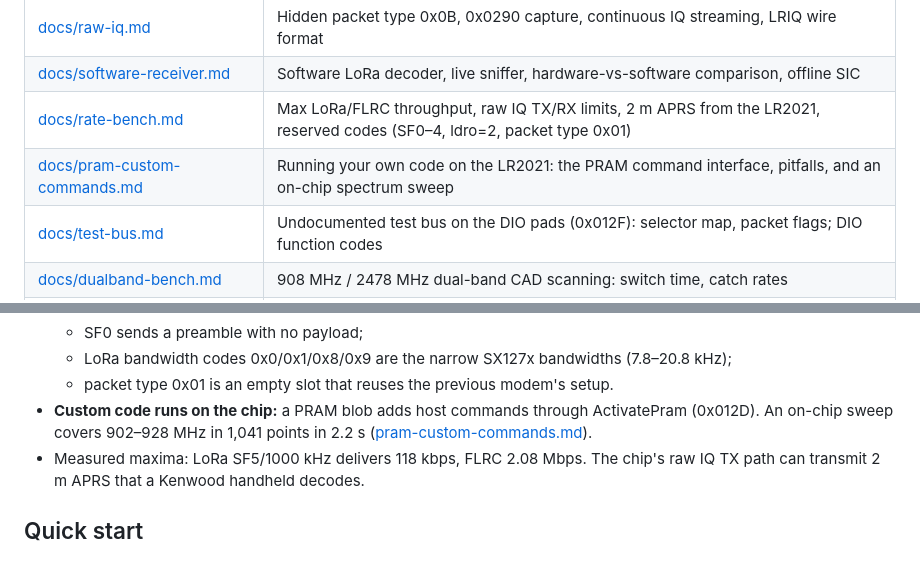
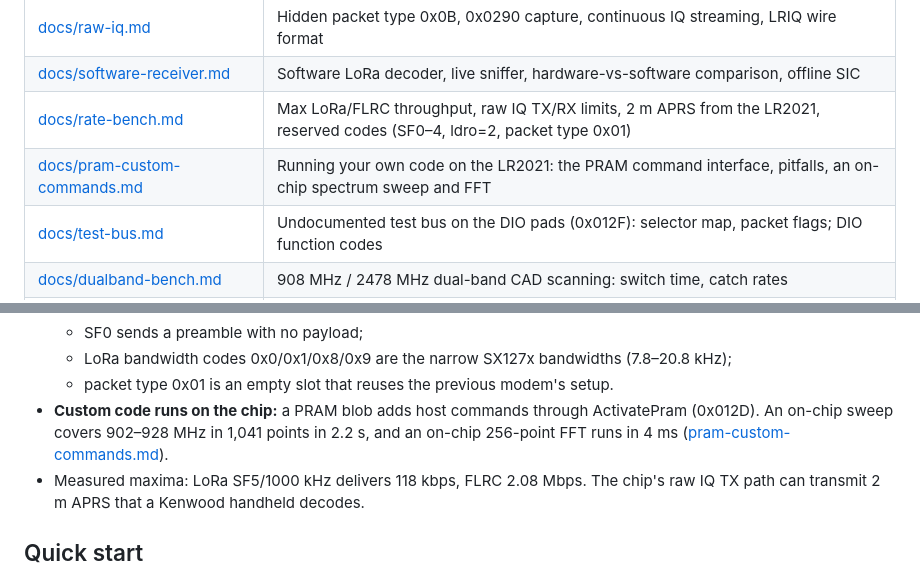
Before and after one commit to beala/lr2021-re, a Markdown page: README.md, 2 parts joined by grey strips. Drawn GitHub-style.

```diff
--- a/README.md
+++ b/README.md
@@ -74,7 +74,7 @@ which has no location set.
 | [docs/raw-iq.md](docs/raw-iq.md) | Hidden packet type 0x0B, 0x0290 capture, continuous IQ streaming, LRIQ wire format |
 | [docs/software-receiver.md](docs/software-receiver.md) | Software LoRa decoder, live sniffer, hardware-vs-software comparison, offline SIC |
 | [docs/rate-bench.md](docs/rate-bench.md) | Max LoRa/FLRC throughput, raw IQ TX/RX limits, 2 m APRS from the LR2021, reserved codes (SF0–4, ldro=2, packet type 0x01) |
-| [docs/pram-custom-commands.md](docs/pram-custom-commands.md) | Running your own code on the LR2021: the PRAM command interface, pitfalls, and an on-chip spectrum sweep |
+| [docs/pram-custom-commands.md](docs/pram-custom-commands.md) | Running your own code on the LR2021: the PRAM command interface, pitfalls, an on-chip spectrum sweep and FFT |
 | [docs/test-bus.md](docs/test-bus.md) | Undocumented test bus on the DIO pads (0x012F): selector map, packet flags; DIO function codes |
 | [docs/dualband-bench.md](docs/dualband-bench.md) | 908 MHz / 2478 MHz dual-band CAD scanning: switch time, catch rates |
 | [firmware/README.md](firmware/README.md) | The test firmware: console (`mr`, `mw`, `rc`, `stream`, `iqstream`, LoRa RX/TX), benches, boards |
@@ -118,8 +118,8 @@ Data tables:
   - LoRa bandwidth codes 0x0/0x1/0x8/0x9 are the narrow SX127x bandwidths (7.8–20.8 kHz);
   - packet type 0x01 is an empty slot that reuses the previous modem's setup.
 - **Custom code runs on the chip:** a PRAM blob adds host commands through ActivatePram
-  (0x012D). An on-chip sweep covers 902–928 MHz in 1,041 points in 2.2 s
-  ([pram-custom-commands.md](docs/pram-custom-commands.md)).
+  (0x012D). An on-chip sweep covers 902–928 MHz in 1,041 points in 2.2 s, and an on-chip
+  256-point FFT runs in 4 ms ([pram-custom-commands.md](docs/pram-custom-commands.md)).
 - Measured maxima: LoRa SF5/1000 kHz delivers 118 kbps, FLRC 2.08 Mbps. The chip's raw IQ TX
   path can transmit 2 m APRS that a Kenwood handheld decodes.
 
```
Also changed, not shown: docs/pram-custom-commands.md (+40 -8 lines), firmware/README.md (+1 -1 lines), docs/figures/onchip_fft.png (added), 11 other files.
